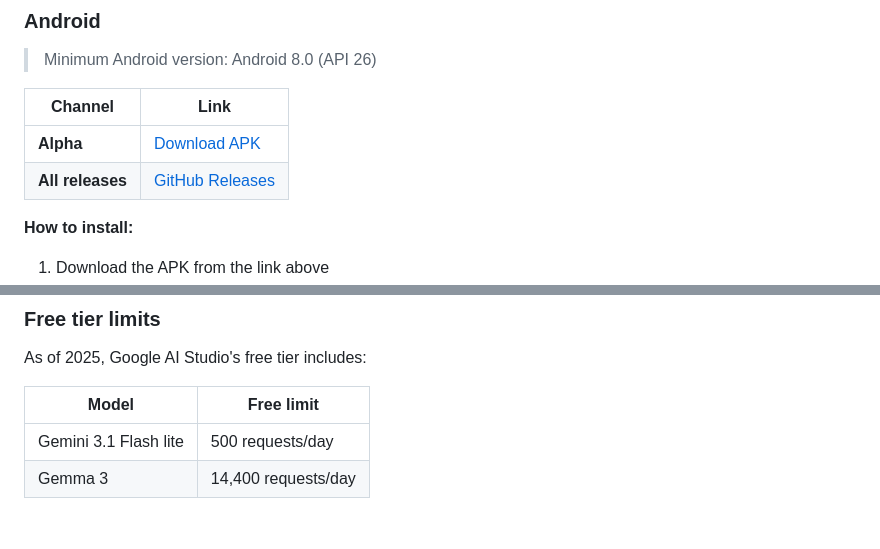
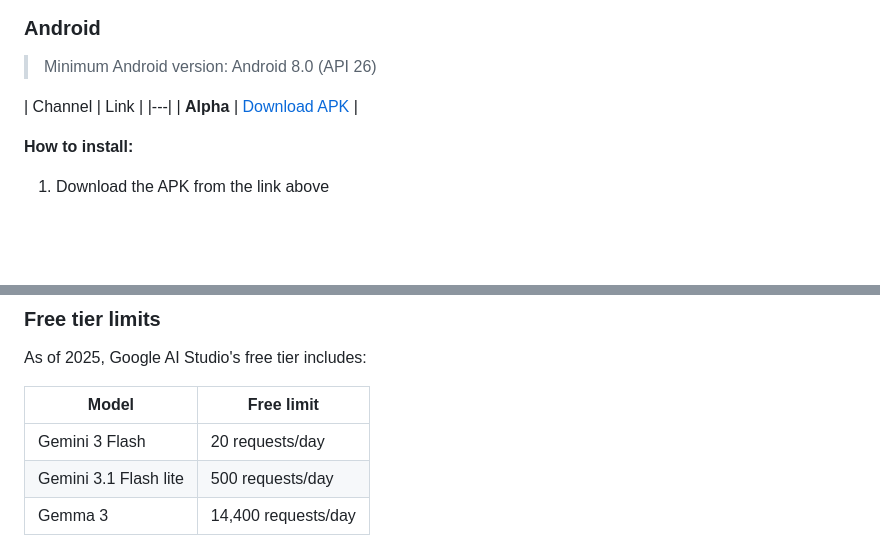
Before and after one commit to caffeineaddicteddev/Leaf-Reader, a Markdown page: README.md, 2 parts joined by grey strips. Drawn GitHub-style; blank space fills up the shorter version.

Commit message:
Fix APK download link in README
Updated download links for the APK in the README.

```diff
--- a/README.md
+++ b/README.md
@@ -66,9 +66,8 @@ You can start reading before the full book finishes processing. The first page a
 > Minimum Android version: Android 8.0 (API 26)
 
 | Channel | Link |
-|---|---|
-| **Alpha** | [Download APK](https://github.com/caffeineaddicteddev/leaf/releases/latest) |
-| **All releases** | [GitHub Releases](https://github.com/caffeineaddicteddev/leaf/releases) |
+|---|
+| **Alpha** | [Download APK](https://github.com/caffeineaddicteddev/Leaf-PDF-Reader/releases) |
 
 **How to install:**
 1. Download the APK from the link above
@@ -113,6 +112,7 @@ As of 2025, Google AI Studio's free tier includes:
 
 | Model | Free limit |
 |---|---|
+| Gemini 3 Flash | 20 requests/day |
 | Gemini 3.1 Flash lite | 500 requests/day |
 | Gemma 3 | 14,400 requests/day |
 
```
